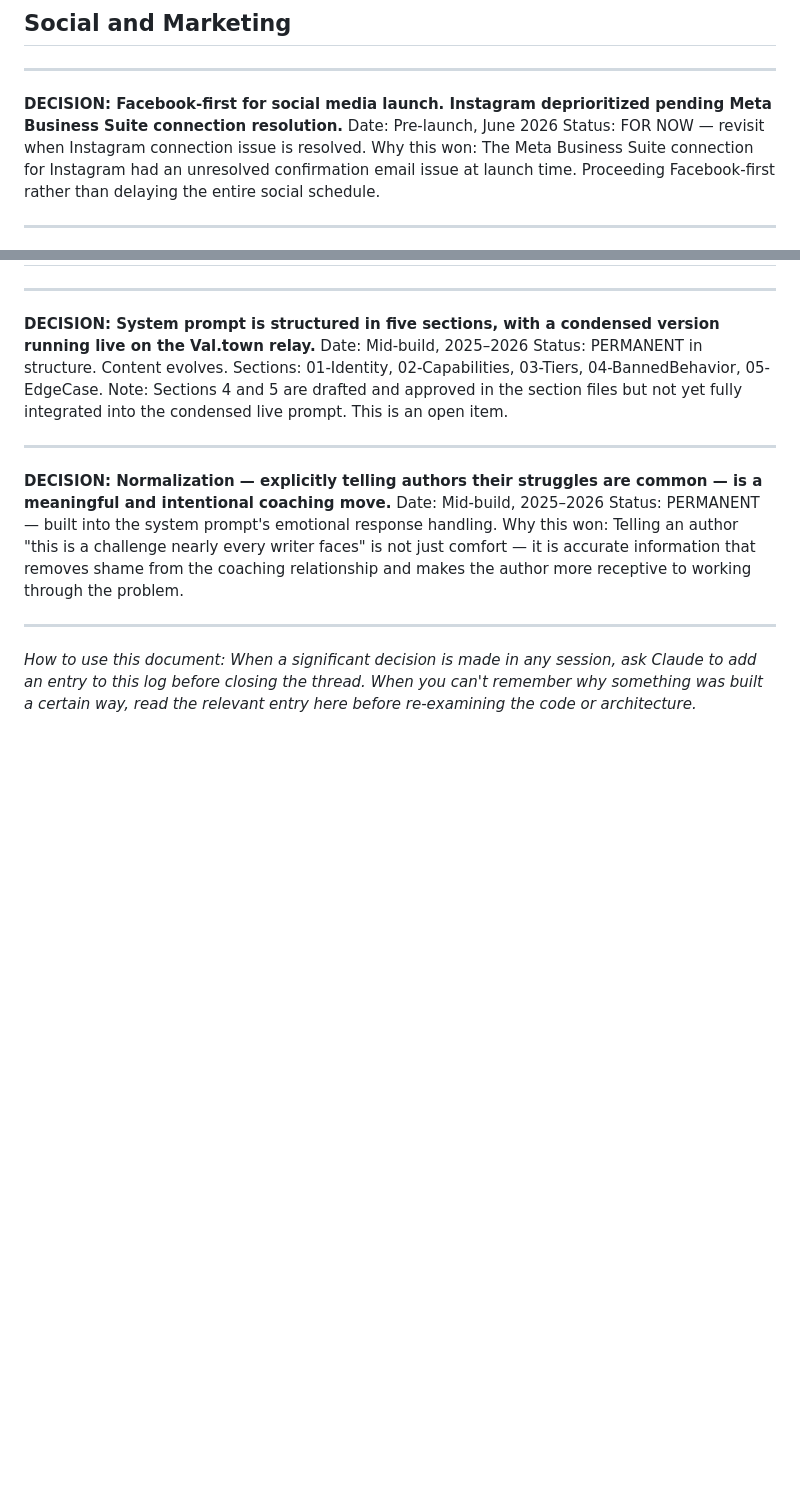
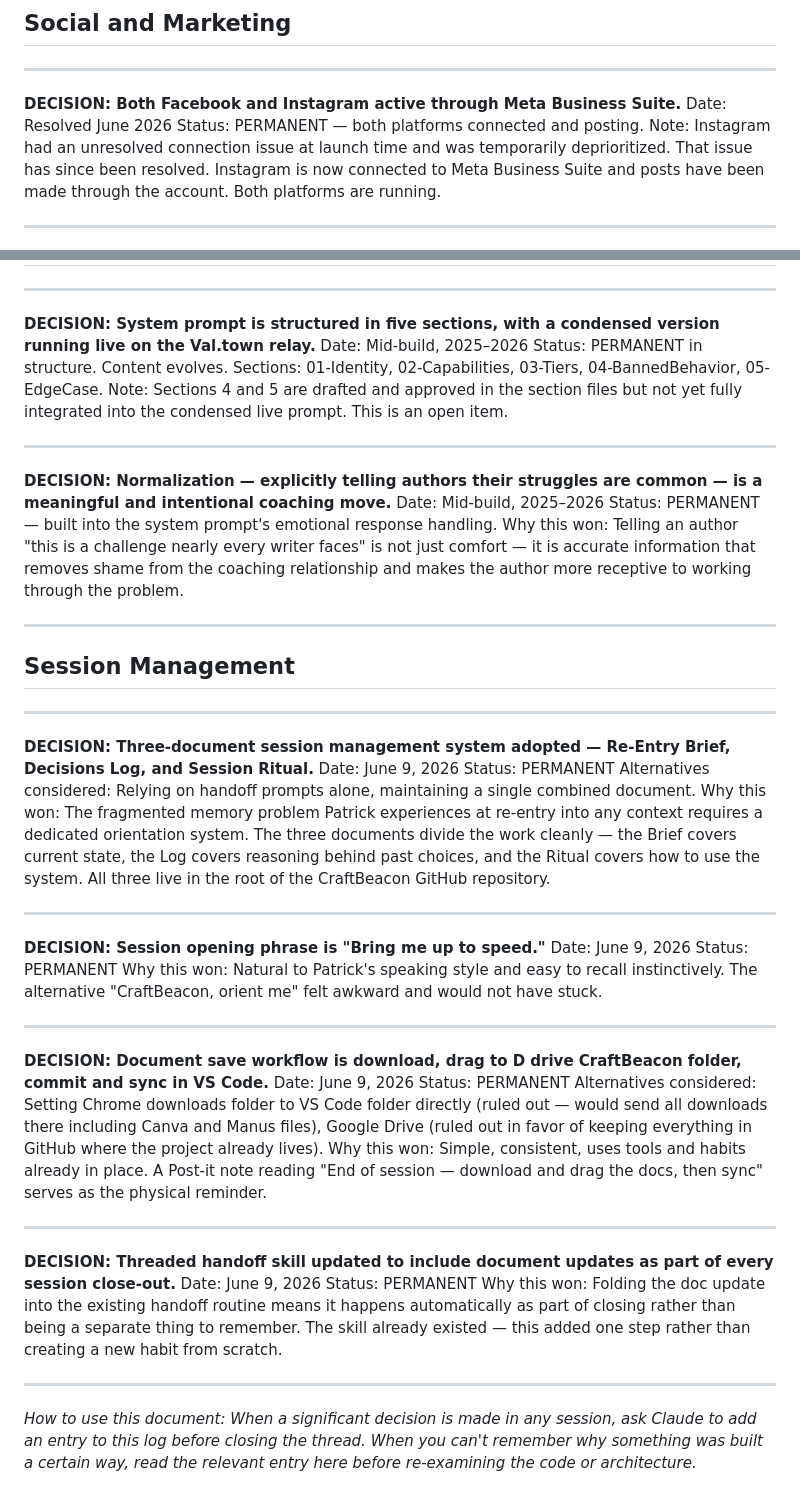
Before and after one commit to conwatcher/craftbeacon, a Markdown page: CraftBeacon-DecisionsLog.md, 2 parts joined by grey strips. Rendered like a GitHub page; blank space fills up the shorter version.

Commit message:
daily update

```diff
--- a/CraftBeacon-DecisionsLog.md
+++ b/CraftBeacon-DecisionsLog.md
@@ -152,10 +152,10 @@ Why this won: Each tool is used for what it does best. Manus produces images and
 
 ---
 
-**DECISION: Facebook-first for social media launch. Instagram deprioritized pending Meta Business Suite connection resolution.**
-Date: Pre-launch, June 2026
-Status: FOR NOW — revisit when Instagram connection issue is resolved.
-Why this won: The Meta Business Suite connection for Instagram had an unresolved confirmation email issue at launch time. Proceeding Facebook-first rather than delaying the entire social schedule.
+**DECISION: Both Facebook and Instagram active through Meta Business Suite.**
+Date: Resolved June 2026
+Status: PERMANENT — both platforms connected and posting.
+Note: Instagram had an unresolved connection issue at launch time and was temporarily deprioritized. That issue has since been resolved. Instagram is now connected to Meta Business Suite and posts have been made through the account. Both platforms are running.
 
 ---
 
@@ -192,4 +192,38 @@ Why this won: Telling an author "this is a challenge nearly every writer faces"
 
 ---
 
+## Session Management
+
+---
+
+**DECISION: Three-document session management system adopted — Re-Entry Brief, Decisions Log, and Session Ritual.**
+Date: June 9, 2026
+Status: PERMANENT
+Alternatives considered: Relying on handoff prompts alone, maintaining a single combined document.
+Why this won: The fragmented memory problem Patrick experiences at re-entry into any context requires a dedicated orientation system. The three documents divide the work cleanly — the Brief covers current state, the Log covers reasoning behind past choices, and the Ritual covers how to use the system. All three live in the root of the CraftBeacon GitHub repository.
+
+---
+
+**DECISION: Session opening phrase is "Bring me up to speed."**
+Date: June 9, 2026
+Status: PERMANENT
+Why this won: Natural to Patrick's speaking style and easy to recall instinctively. The alternative "CraftBeacon, orient me" felt awkward and would not have stuck.
+
+---
+
+**DECISION: Document save workflow is download, drag to D drive CraftBeacon folder, commit and sync in VS Code.**
+Date: June 9, 2026
+Status: PERMANENT
+Alternatives considered: Setting Chrome downloads folder to VS Code folder directly (ruled out — would send all downloads there including Canva and Manus files), Google Drive (ruled out in favor of keeping everything in GitHub where the project already lives).
+Why this won: Simple, consistent, uses tools and habits already in place. A Post-it note reading "End of session — download and drag the docs, then sync" serves as the physical reminder.
+
+---
+
+**DECISION: Threaded handoff skill updated to include document updates as part of every session close-out.**
+Date: June 9, 2026
+Status: PERMANENT
+Why this won: Folding the doc update into the existing handoff routine means it happens automatically as part of closing rather than being a separate thing to remember. The skill already existed — this added one step rather than creating a new habit from scratch.
+
+---
+
 *How to use this document: When a significant decision is made in any session, ask Claude to add an entry to this log before closing the thread. When you can't remember why something was built a certain way, read the relevant entry here before re-examining the code or architecture.*
```
Also changed, not shown: CraftBeacon-ReEntryBrief.md (+4 -4 lines).
